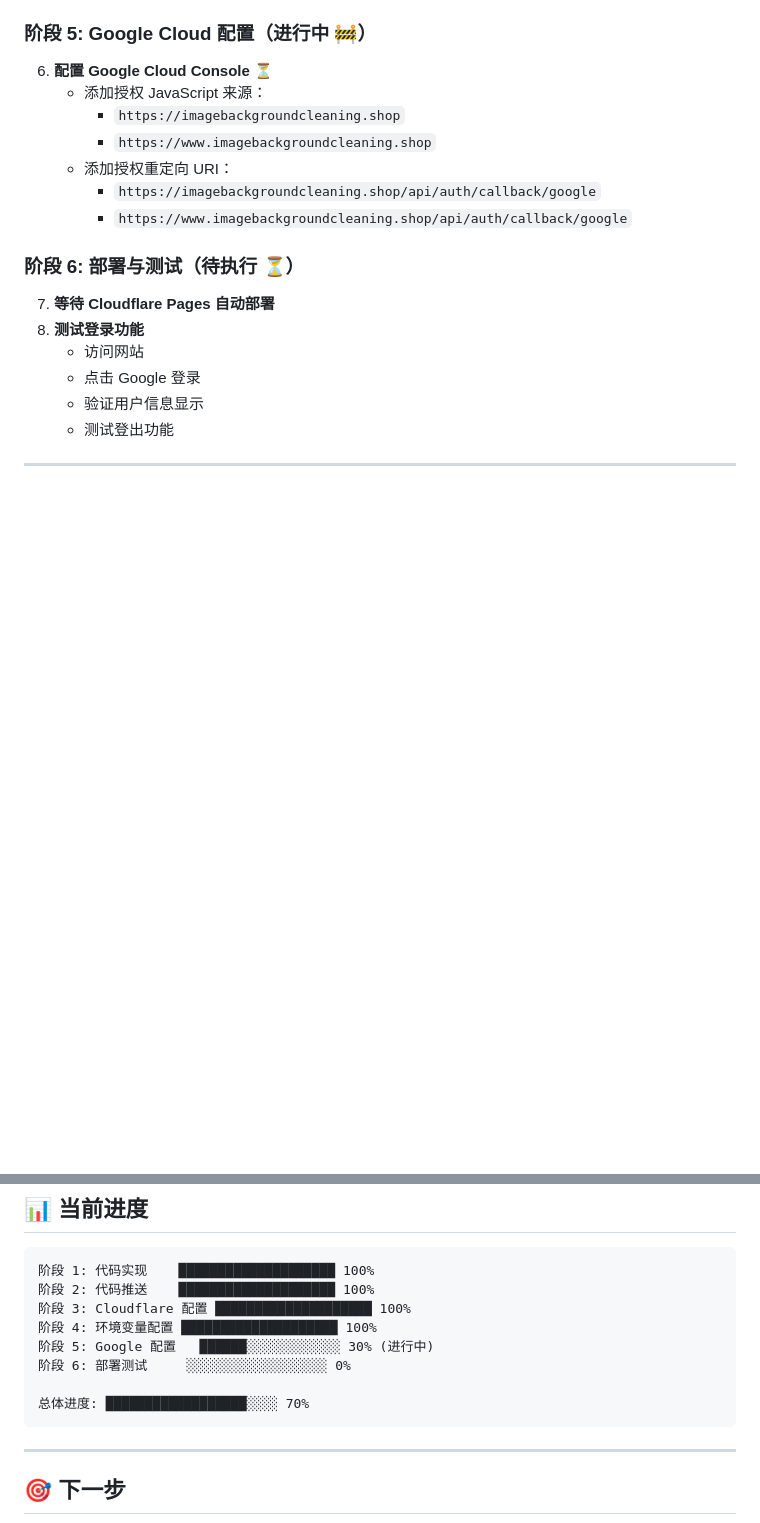
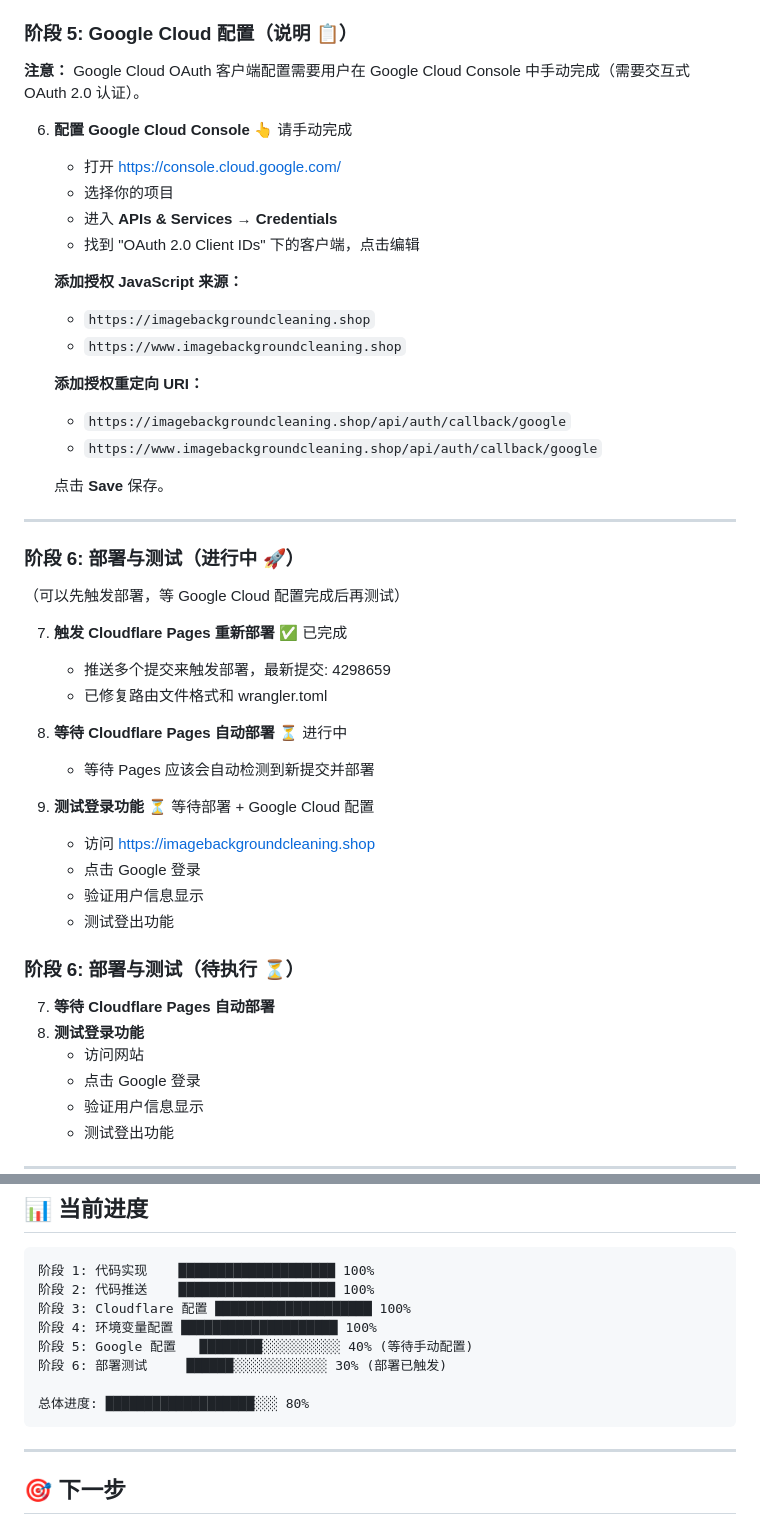
Before and after one commit to guiyulius/image-background-remover, a Markdown page: PROGRESS.md, 2 parts joined by grey strips. Rendered like a GitHub page; blank space fills up the shorter version.

Commit message:
docs: 更新部署状态

````diff
--- a/PROGRESS.md
+++ b/PROGRESS.md
@@ -81,15 +81,44 @@ AUTH_SECRET = 9762f772f0308a05d9f7d569518e27ddb4b67460bc98a97b81f0e97df63d4839
    - ✅ `GOOGLE_CLIENT_ID` - 已通过 wrangler 设置
    - ✅ `GOOGLE_CLIENT_SECRET` - 已通过 wrangler 设置
 
-### 阶段 5: Google Cloud 配置（进行中 🚧）
+### 阶段 5: Google Cloud 配置（说明 📋）
 
-6. **配置 Google Cloud Console** ⏳
-   - 添加授权 JavaScript 来源：
-     - `https://imagebackgroundcleaning.shop`
-     - `https://www.imagebackgroundcleaning.shop`
-   - 添加授权重定向 URI：
-     - `https://imagebackgroundcleaning.shop/api/auth/callback/google`
-     - `https://www.imagebackgroundcleaning.shop/api/auth/callback/google`
+**注意：** Google Cloud OAuth 客户端配置需要用户在 Google Cloud Console 中手动完成（需要交互式 OAuth 2.0 认证）。
+
+6. **配置 Google Cloud Console** 👆 请手动完成
+   - 打开 https://console.cloud.google.com/
+   - 选择你的项目
+   - 进入 **APIs & Services** → **Credentials**
+   - 找到 "OAuth 2.0 Client IDs" 下的客户端，点击编辑
+
+   **添加授权 JavaScript 来源：**
+   - `https://imagebackgroundcleaning.shop`
+   - `https://www.imagebackgroundcleaning.shop`
+
+   **添加授权重定向 URI：**
+   - `https://imagebackgroundcleaning.shop/api/auth/callback/google`
+   - `https://www.imagebackgroundcleaning.shop/api/auth/callback/google`
+
+   点击 **Save** 保存。
+
+---
+
+### 阶段 6: 部署与测试（进行中 🚀）
+
+（可以先触发部署，等 Google Cloud 配置完成后再测试）
+
+7. **触发 Cloudflare Pages 重新部署** ✅ 已完成
+   - 推送多个提交来触发部署，最新提交: 4298659
+   - 已修复路由文件格式和 wrangler.toml
+
+8. **等待 Cloudflare Pages 自动部署** ⏳ 进行中
+   - 等待 Pages 应该会自动检测到新提交并部署
+
+9. **测试登录功能** ⏳ 等待部署 + Google Cloud 配置
+   - 访问 https://imagebackgroundcleaning.shop
+   - 点击 Google 登录
+   - 验证用户信息显示
+   - 测试登出功能
 
 ### 阶段 6: 部署与测试（待执行 ⏳）
 
@@ -139,10 +168,10 @@ AUTH_SECRET = 9762f772f0308a05d9f7d569518e27ddb4b67460bc98a97b81f0e97df63d4839
 阶段 2: 代码推送    ████████████████████ 100%
 阶段 3: Cloudflare 配置 ████████████████████ 100%
 阶段 4: 环境变量配置 ████████████████████ 100%
-阶段 5: Google 配置   ██████░░░░░░░░░░░░ 30% (进行中)
-阶段 6: 部署测试     ░░░░░░░░░░░░░░░░░░ 0%
+阶段 5: Google 配置   ████████░░░░░░░░░░ 40% (等待手动配置)
+阶段 6: 部署测试     ██████░░░░░░░░░░░░ 30% (部署已触发)
 
-总体进度: ██████████████████░░░░ 70%
+总体进度: ███████████████████░░░ 80%
 ```
 
 ---
````
